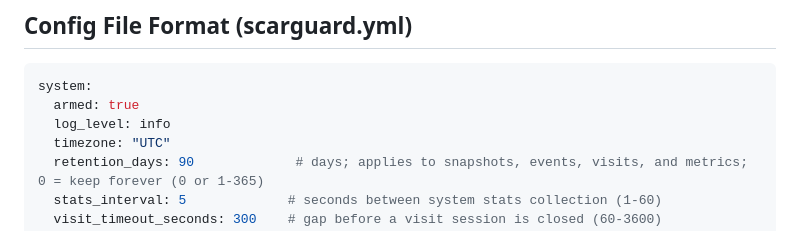
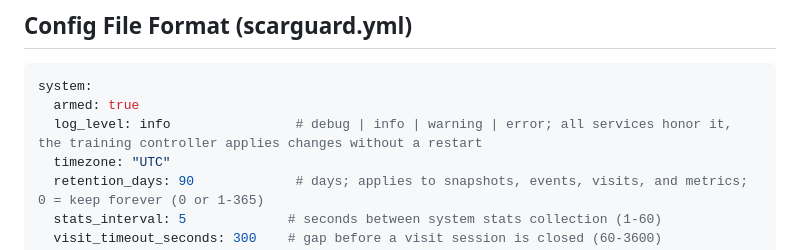
Before and after one commit to sentania-labs/scarguard, a Markdown page: CONFIG_REFERENCE.md, the part around the change. Drawn GitHub-style.

Commit message:
no-mistakes(document): note log_level scope incl. controller live refresh

````diff
--- a/CONFIG_REFERENCE.md
+++ b/CONFIG_REFERENCE.md
@@ -5,7 +5,7 @@
 ```yaml
 system:
   armed: true
-  log_level: info
+  log_level: info                # debug | info | warning | error; all services honor it, the training controller applies changes without a restart
   timezone: "UTC"
   retention_days: 90             # days; applies to snapshots, events, visits, and metrics; 0 = keep forever (0 or 1-365)
   stats_interval: 5             # seconds between system stats collection (1-60)
````
